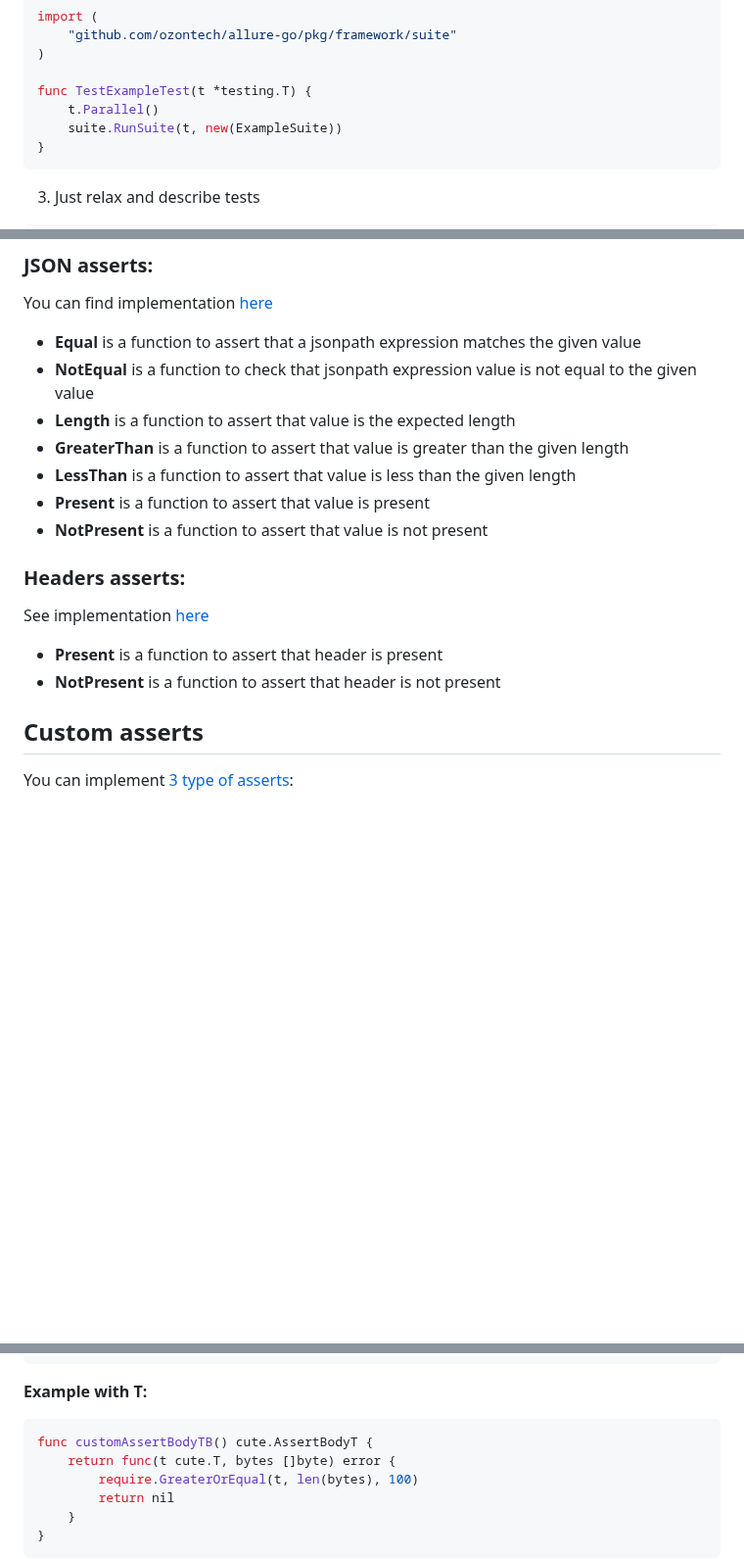
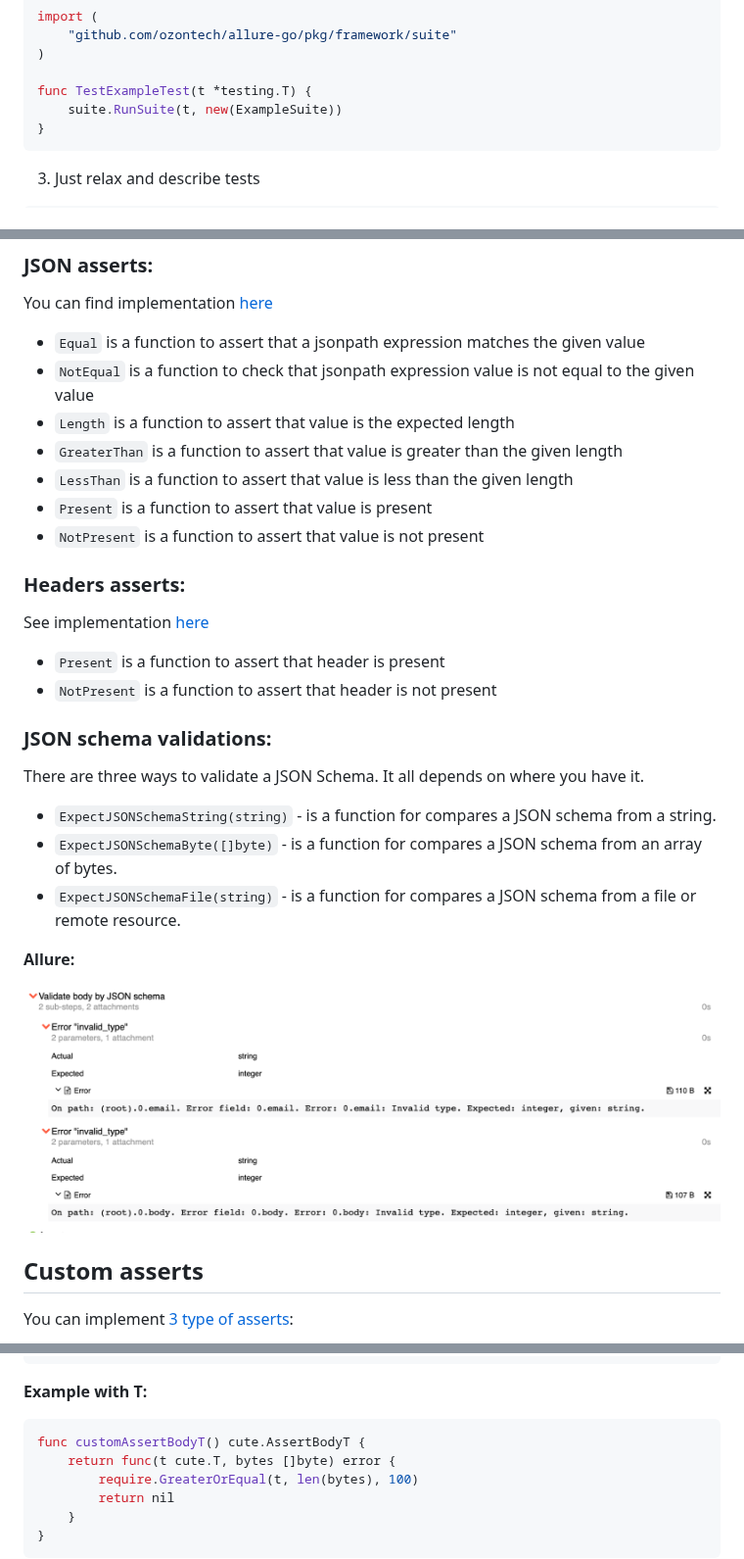
Before and after one commit to ozontech/cute, a Markdown page: README.MD, 3 parts joined by grey strips. Shown at 98% size. Drawn GitHub-style; pictures changed too: .images/json_schema.png (added); blank space fills up the shorter version.

````diff
--- a/README.MD
+++ b/README.MD
@@ -155,7 +155,6 @@ import (
 )
 
 func TestExampleTest(t *testing.T) {
-    t.Parallel()
     suite.RunSuite(t, new(ExampleSuite))
 }
 ```
@@ -227,20 +226,32 @@ You can create your own asserts or use ready-made asserts from the package asser
 
 You can find implementation [here](asserts/json/json.go)
 
-- **Equal** is a function to assert that a jsonpath expression matches the given value
-- **NotEqual** is a function to check that jsonpath expression value is not equal to the given value
-- **Length** is a function to assert that value is the expected length
-- **GreaterThan** is a function to assert that value is greater than the given length
-- **LessThan** is a function to assert that value is less than the given length
-- **Present** is a function to assert that value is present
-- **NotPresent** is a function to assert that value is not present
+- `Equal` is a function to assert that a jsonpath expression matches the given value
+- `NotEqual` is a function to check that jsonpath expression value is not equal to the given value
+- `Length` is a function to assert that value is the expected length
+- `GreaterThan` is a function to assert that value is greater than the given length
+- `LessThan` is a function to assert that value is less than the given length
+- `Present` is a function to assert that value is present
+- `NotPresent` is a function to assert that value is not present
 
 ### <a name="asserts_headers"/>Headers asserts:
 
 See implementation [here](asserts/headers/headers.go)
 
-- **Present** is a function to assert that header is present
-- **NotPresent** is a function to assert that header is not present
+- `Present` is a function to assert that header is present
+- `NotPresent` is a function to assert that header is not present
+
+### <a name="assert_json_schema"/>JSON schema validations:
+
+There are three ways to validate a JSON Schema. It all depends on where you have it.
+
+- `ExpectJSONSchemaString(string)` - is a function for compares a JSON schema from a string.
+- `ExpectJSONSchemaByte([]byte)` - is a function for compares a JSON schema from an array of bytes.
+- `ExpectJSONSchemaFile(string)` - is a function for compares a JSON schema from a file or remote resource.
+
+**Allure:**
+
+![img.png](.images/json_schema.png)
 
 ## <a name="asserts_custom"/>Custom asserts
 
@@ -285,7 +296,7 @@ type AssertResponseT func(t cute.T, response *http.Response) error
 **Example with T:**
 
 ```go
-func customAssertBodyTB() cute.AssertBodyT {
+func customAssertBodyT() cute.AssertBodyT {
     return func(t cute.T, bytes []byte) error {
         require.GreaterOrEqual(t, len(bytes), 100)
         return nil
````
Also changed, not shown: other parts of README.MD (+12 -8 lines), .images/optional_error.png, 9 other files.
